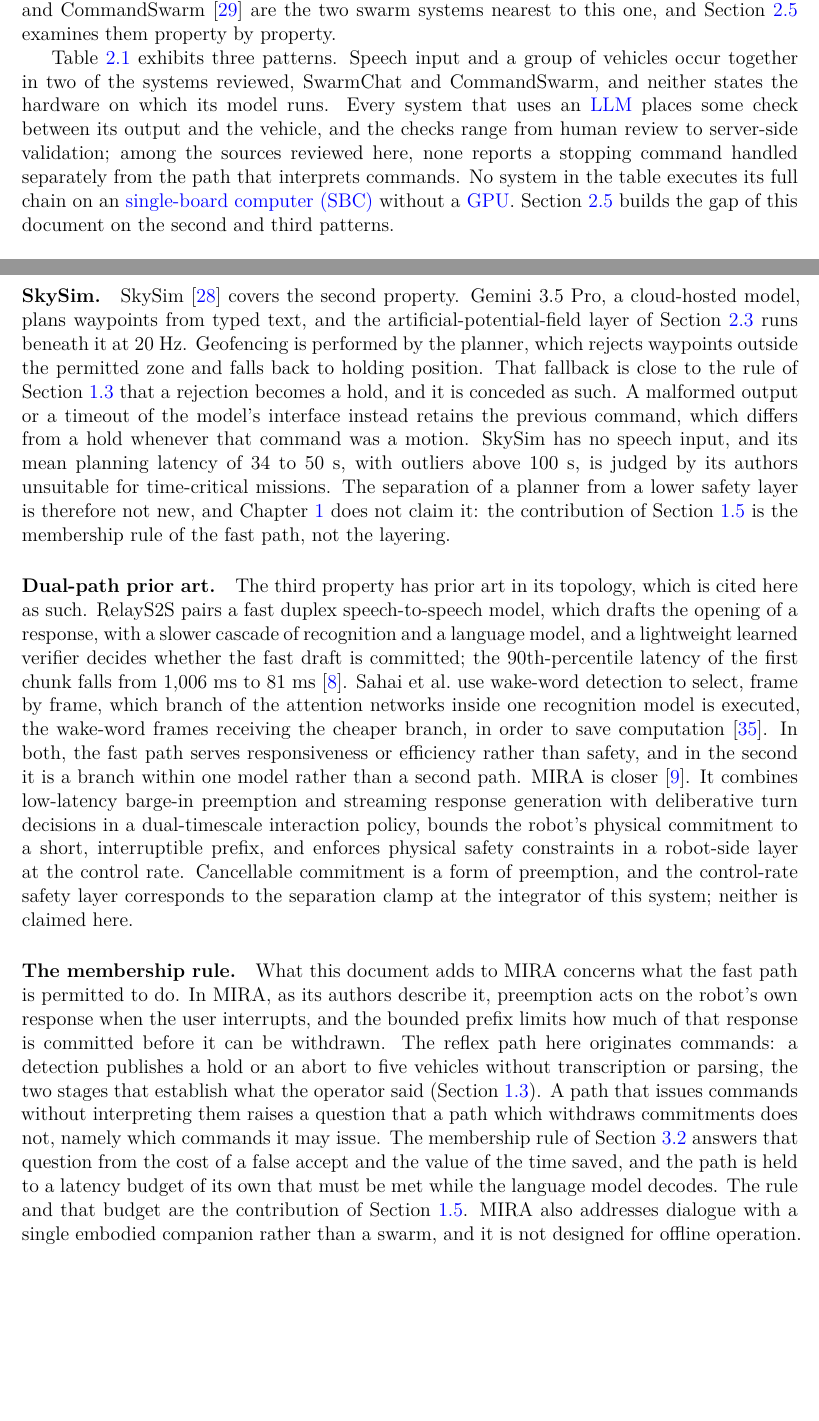
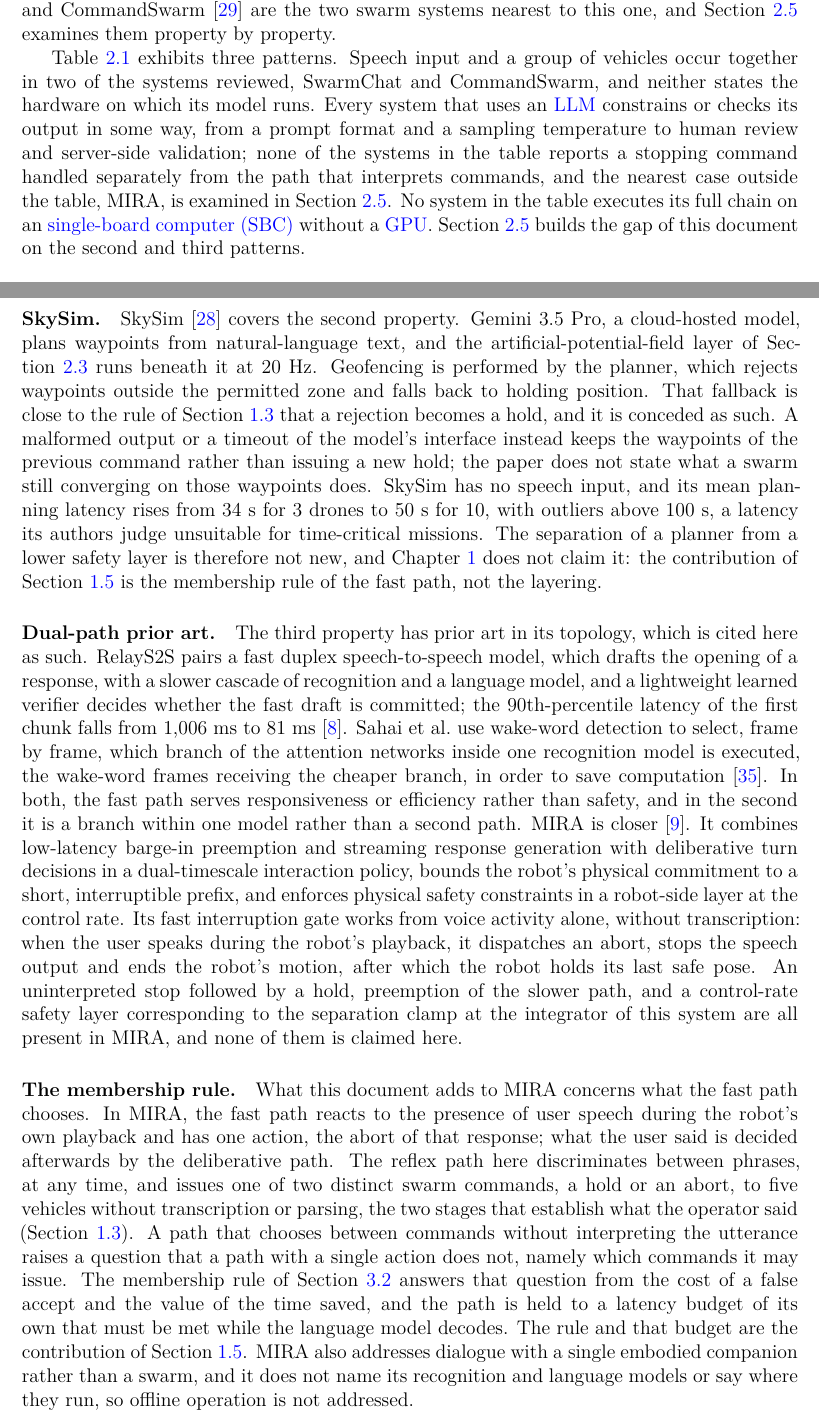
Before and after one commit to TayebKahia/voice-swarm-edge-, a LaTeX thesis (thesis/main_ingenieur.tex, which reads thesis/ingenieur/ch2_state_of_the_art.tex): two parts of pages 25 and 31 of 76, joined at a grey line, cut so that both start at the same text, the shorter picture padded with empty space. Compiled offline with XeLaTeX.

Commit message:
docs(thesis): Ingenieur Ch2 -- apply the scoped citation check (MIRA contrast rewritten)
A scoped check read the full MIRA, CommandSwarm and SkySim papers (not only abstracts) against the
chapter. Seven sentences asserted more than their source; all seven are corrected here.

The one that mattered: the Gap's MIRA contrast said MIRA's fast path only withdraws the robot's
commitment while the reflex path here originates commands. The full paper (sec. 3.2, 5.3) has a
fast interruption gate that works from voice activity alone, dispatches an abort, stops TTS, ends
motion, and then holds the last safe pose -- an uninterpreted stop followed by a hold. The
"originates vs withdraws" line would not survive an examiner who has read MIRA. The contrast now
rests on what does survive: MIRA's fast path reacts to the presence of speech during its own
playback and has ONE action; the reflex path discriminates between phrases at any time and chooses
between TWO swarm commands without interpretation, and only a path that chooses raises the
membership question. The prior-art paragraph now concedes the uninterpreted stop, the hold and the
preemption to MIRA explicitly. "Not designed for offline operation" was unverifiable (MIRA names no
models and no host) and now says exactly that.

The other six: SkySim keeps the previous waypoints on malformed output (dropped the inference that
this "differs from a hold whenever that command was a motion"), says natural-language not typed
text, and 34 s / 50 s are the N=3 / N=10 means (no N=30 mean given); CommandSwarm targets its
simulator but never executes trees (the Swarm-control sentence contradicted the Gap); the survey
synthesis now says every LLM system "constrains or checks" its output (Lim's prompt format and
temperature are not checks) and limits the no-stop-path claim to the table, pointing to MIRA; the
TypeFly cell is "Plan language; no check stated" and the caption admits generation constraints;
Henry et al.'s architectural attribution is tied to the 14-point explicit-command gap.

Checks: ingenieur_ch2.py 0 FAIL, same 3 justified WARNs; clean build 0 errors, 0 undefined, 0 overfull.

```diff
--- a/thesis/ingenieur/ch2_state_of_the_art.tex
+++ b/thesis/ingenieur/ch2_state_of_the_art.tex
@@ -161,10 +162,11 @@
 
 Table~\ref{tab:voice-uav-survey} exhibits three patterns. Speech input and a group of vehicles
 occur together in two of the systems reviewed, SwarmChat and CommandSwarm, and neither states the
-hardware on which its model runs. Every system that uses an \gls{llm} places some check
-between its output and the vehicle, and the checks range from human review to server-side
-validation; among the sources reviewed here, none reports a stopping command handled separately
-from the path that interprets commands. No system in the table executes its full chain on an
+hardware on which its model runs. Every system that uses an \gls{llm} constrains or checks its
+output in some way, from a prompt format and a sampling temperature to human review and
+server-side validation; none of the systems in the table reports a stopping command handled
+separately from the path that interprets commands, and the nearest case outside the table, MIRA,
+is examined in Section~\ref{sec:gap}. No system in the table executes its full chain on an
 \gls{sbc} without a \gls{gpu}. Section~\ref{sec:gap} builds the gap of this document on
 the second and third patterns.
 
@@ -375,14 +378,15 @@
 for its own grammar, and it is not argued here.
 
 \paragraph{SkySim.} SkySim~\cite{skysim2026} covers the second property. Gemini 3.5 Pro, a
-cloud-hosted model, plans waypoints from typed text, and the artificial-potential-field layer of
+cloud-hosted model, plans waypoints from natural-language text, and the artificial-potential-field layer of
 Section~\ref{sec:swarm-control-sota} runs beneath it at 20~Hz. Geofencing is performed by the
 planner, which rejects waypoints outside the permitted zone and falls back to holding position. That
 fallback is close to the rule of Section~\ref{sec:safety-problem} that a rejection becomes a hold,
 and it is conceded as such. A malformed output or a timeout of the model's interface instead
-retains the previous command, which differs from a hold whenever that command was a motion. SkySim
-has no speech input, and its mean planning latency of 34 to 50~s, with outliers above 100~s, is
-judged by its authors unsuitable for time-critical missions. The separation of a planner from a
+keeps the waypoints of the previous command rather than issuing a new hold; the paper does not
+state what a swarm still converging on those waypoints does. SkySim has no speech input, and its
+mean planning latency rises from 34~s for 3 drones to 50~s for 10, with outliers above 100~s, a
+latency its authors judge unsuitable for time-critical missions. The separation of a planner from a
 lower safety layer is therefore not new, and Chapter~\ref{chap:introduction} does not claim it: the
 contribution of Section~\ref{sec:contributions} is the membership rule of the fast path, not the
 layering.
@@ -399,22 +403,27 @@
 closer~\cite{mira}. It combines low-latency barge-in preemption and streaming response generation
 with deliberative turn decisions in a dual-timescale interaction policy, bounds the robot's physical
 commitment to a short, interruptible prefix, and enforces physical safety constraints in a
-robot-side layer at the control rate. Cancellable commitment is a form of preemption, and the
-control-rate safety layer corresponds to the separation clamp at the integrator of this system;
-neither is claimed here.
+robot-side layer at the control rate. Its fast interruption gate works from voice activity alone,
+without transcription: when the user speaks during the robot's playback, it dispatches an abort,
+stops the speech output and ends the robot's motion, after which the robot holds its last safe pose.
+An uninterpreted stop followed by a hold, preemption of the slower path, and a control-rate safety
+layer corresponding to the separation clamp at the integrator of this system are all present in
+MIRA, and none of them is claimed here.
 
-\paragraph{The membership rule.} What this document adds to MIRA concerns what the fast path is
-permitted to do. In MIRA, as its authors describe it, preemption acts on the robot's own response
-when the user interrupts, and the bounded prefix limits how much of that response is committed before
-it can be withdrawn. The reflex path here originates commands: a detection publishes a hold or an
-abort to five vehicles without transcription or parsing, the two stages that establish what the
-operator said (Section~\ref{sec:safety-problem}). A path that issues commands without interpreting
-them raises a question that a path which withdraws commitments does not, namely which commands it
-may issue. The membership rule of Section~\ref{sec:membership-rule} answers that question from the
+\paragraph{The membership rule.} What this document adds to MIRA concerns what the fast path
+chooses. In MIRA, the fast path reacts to the presence of user speech during the robot's own
+playback and has one action, the abort of that response; what the user said is decided afterwards
+by the deliberative path. The reflex path here discriminates between phrases, at any time, and
+issues one of two distinct swarm commands, a hold or an abort, to five vehicles without
+transcription or parsing, the two stages that establish what the operator said
+(Section~\ref{sec:safety-problem}). A path that chooses between commands without interpreting the
+utterance raises a question that a path with a single action does not, namely which commands it may
+issue. The membership rule of Section~\ref{sec:membership-rule} answers that question from the
 cost of a false accept and the value of the time saved, and the path is held to a latency budget of
 its own that must be met while the language model decodes. The rule and that budget are the
 contribution of Section~\ref{sec:contributions}. MIRA also addresses dialogue with a single embodied
-companion rather than a swarm, and it is not designed for offline operation.
+companion rather than a swarm, and it does not name its recognition and language models or say
+where they run, so offline operation is not addressed.
 
 \paragraph{Single-board operation.} The fourth property is the one most plainly open among the sources
 reviewed. No system in Table~\ref{tab:voice-uav-survey} executes its full chain on a single-board
```
Also changed, not shown: thesis/ingenieur/ch2_state_of_the_art.tex (18 more changed lines).
